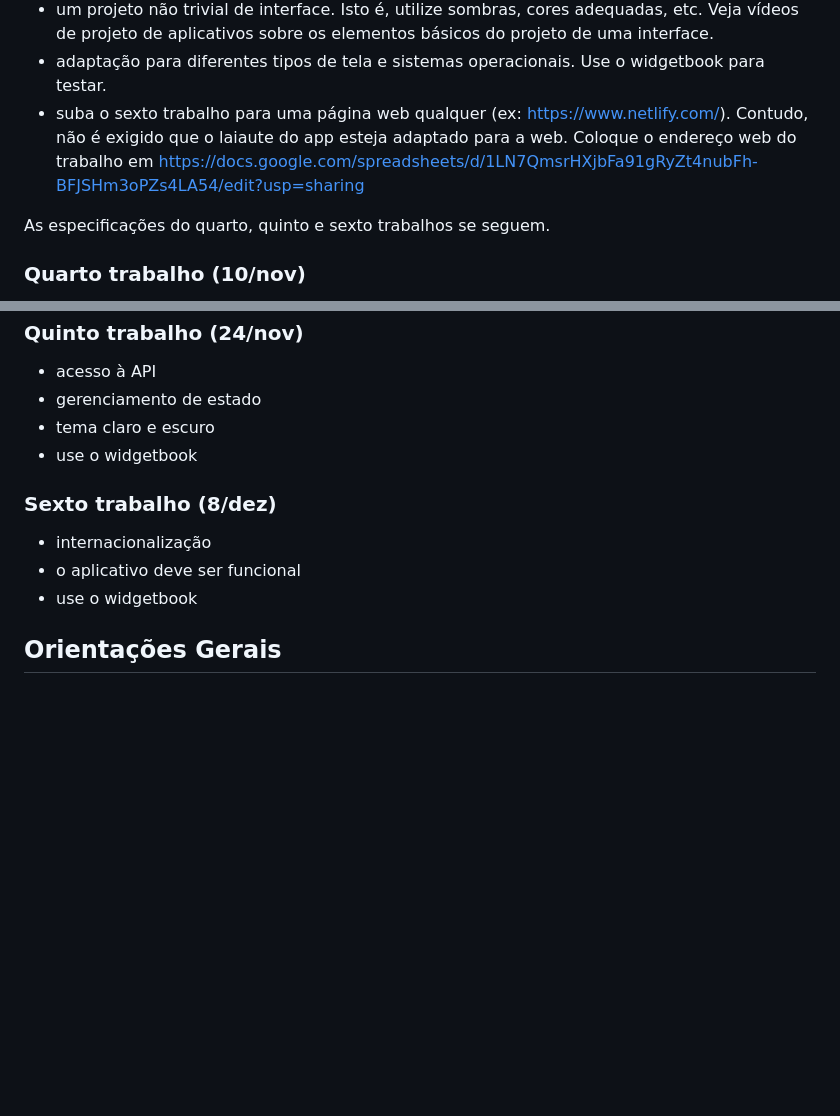
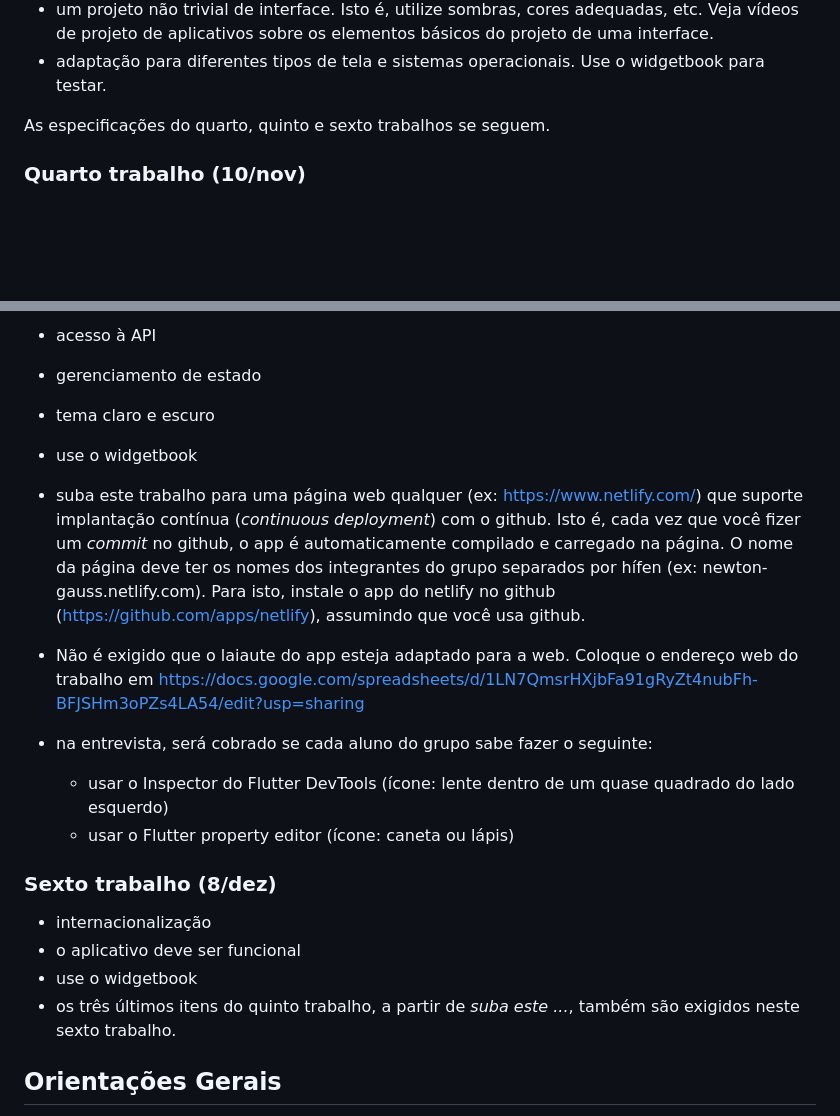
Before and after one commit to joseoliv/ddm, a Markdown page: trabalhos/docs/25 - Trabalhos 4, 5 e 6.md, 2 parts joined by grey strips. Drawn GitHub-style; blank space fills up the shorter version.

Commit message:
trab mudaram

```diff
--- a/trabalhos/docs/25 - Trabalhos 4, 5 e 6.md
+++ b/trabalhos/docs/25 - Trabalhos 4, 5 e 6.md
@@ -25,9 +25,6 @@ O trabalho consiste de um aplicativo feito em um grupo de no máximo 3 pessoas.
 * uma fonte que não seja a padrão
 * um projeto não trivial de interface. Isto é, utilize sombras, cores adequadas, etc. Veja vídeos de projeto de aplicativos sobre os elementos básicos do projeto de uma interface.
 * adaptação para diferentes tipos de tela e sistemas operacionais. Use o widgetbook para testar.
-* suba o sexto trabalho para uma página web qualquer (ex: https://www.netlify.com/). Contudo, não é exigido que o laiaute do app esteja adaptado para a web. Coloque o endereço web do trabalho em
-      https://docs.google.com/spreadsheets/d/1LN7QmsrHXjbFa91gRyZt4nubFh-BFJSHm3oPZs4LA54/edit?usp=sharing
-
 
 As especificações do quarto, quinto e sexto trabalhos se seguem.
 
@@ -45,12 +42,20 @@ Espera-se, para o quarto trabalho:
 - gerenciamento de estado
 - tema claro e escuro
 - use o widgetbook
+- suba este trabalho para uma página web qualquer (ex: https://www.netlify.com/) que suporte implantação contínua (_continuous deployment_) com o github. Isto é, cada vez que você fizer um _commit_ no github, o app é automaticamente compilado e carregado na página. O nome da página deve ter os nomes dos integrantes do grupo separados por hífen (ex: newton-gauss.netlify.com). Para isto, instale o app do netlify no github (https://github.com/apps/netlify), assumindo que você usa github.
+- Não é exigido que o laiaute do app esteja adaptado para a web. Coloque o endereço web do trabalho em
+      https://docs.google.com/spreadsheets/d/1LN7QmsrHXjbFa91gRyZt4nubFh-BFJSHm3oPZs4LA54/edit?usp=sharing
+
+- na entrevista, será cobrado se cada aluno do grupo sabe fazer o seguinte:
+  * usar o Inspector do Flutter DevTools (ícone: lente dentro de um quase quadrado do lado esquerdo)
+  * usar o Flutter property editor (ícone: caneta ou lápis)
 
 ### Sexto trabalho (8/dez)
 
 - internacionalização
 - o aplicativo deve ser funcional
 - use o widgetbook
+- os três últimos itens do quinto trabalho, a partir de *suba este ...*, também são exigidos neste sexto trabalho.
 
 ## Orientações Gerais
 
```
